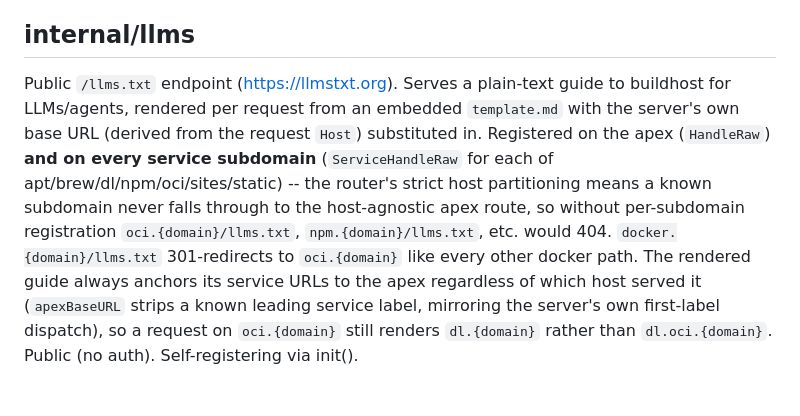
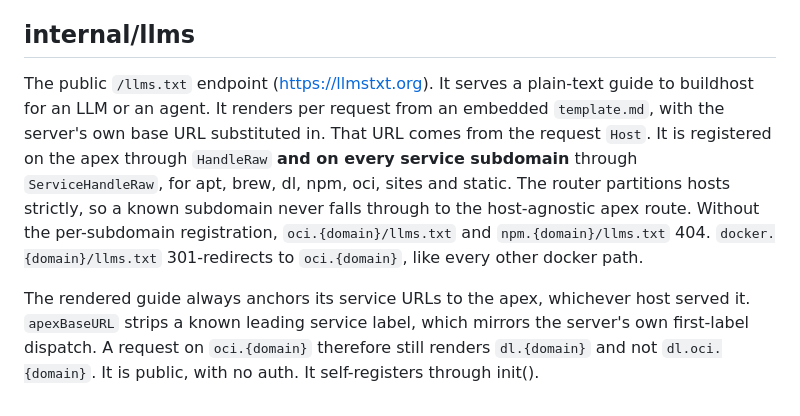
Before and after one commit to wow-look-at-my/buildhost, a Markdown page: docs/http/routing-and-auth.md, the part around one of its changes. GitHub-like rendering.

```diff
--- a/docs/http/routing-and-auth.md
+++ b/docs/http/routing-and-auth.md
@@ -28,4 +28,6 @@ Project/release pages register via `auth.Handle` with `auth.HiddenReadAccess`, s
 
 ## internal/llms
 
-Public `/llms.txt` endpoint (https://llmstxt.org). Serves a plain-text guide to buildhost for LLMs/agents, rendered per request from an embedded `template.md` with the server's own base URL (derived from the request `Host`) substituted in. Registered on the apex (`HandleRaw`) **and on every service subdomain** (`ServiceHandleRaw` for each of apt/brew/dl/npm/oci/sites/static) -- the router's strict host partitioning means a known subdomain never falls through to the host-agnostic apex route, so without per-subdomain registration `oci.{domain}/llms.txt`, `npm.{domain}/llms.txt`, etc. would 404. `docker.{domain}/llms.txt` 301-redirects to `oci.{domain}` like every other docker path. The rendered guide always anchors its service URLs to the apex regardless of which host served it (`apexBaseURL` strips a known leading service label, mirroring the server's own first-label dispatch), so a request on `oci.{domain}` still renders `dl.{domain}` rather than `dl.oci.{domain}`. Public (no auth). Self-registering via init().
+The public `/llms.txt` endpoint (https://llmstxt.org). It serves a plain-text guide to buildhost for an LLM or an agent. It renders per request from an embedded `template.md`, with the server's own base URL substituted in. That URL comes from the request `Host`. It is registered on the apex through `HandleRaw` **and on every service subdomain** through `ServiceHandleRaw`, for apt, brew, dl, npm, oci, sites and static. The router partitions hosts strictly, so a known subdomain never falls through to the host-agnostic apex route. Without the per-subdomain registration, `oci.{domain}/llms.txt` and `npm.{domain}/llms.txt` 404. `docker.{domain}/llms.txt` 301-redirects to `oci.{domain}`, like every other docker path.
+
+The rendered guide always anchors its service URLs to the apex, whichever host served it. `apexBaseURL` strips a known leading service label, which mirrors the server's own first-label dispatch. A request on `oci.{domain}` therefore still renders `dl.{domain}` and not `dl.oci.{domain}`. It is public, with no auth. It self-registers through init().
```
Also changed, not shown: other parts of docs/http/routing-and-auth.md (+9 -9 lines).
